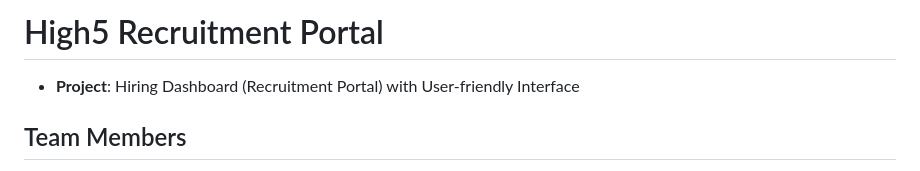
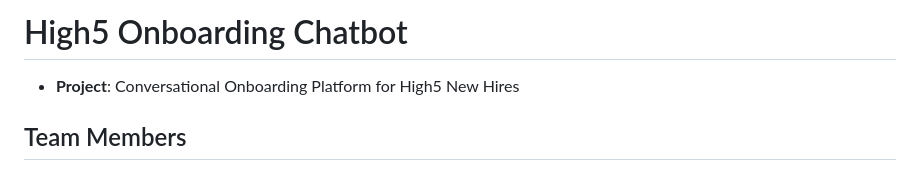
Before and after one commit to vaen0001-dot/High5, a Markdown page: README.md, the part around the change. GitHub-like rendering.

```diff
--- a/README.md
+++ b/README.md
@@ -1,5 +1,5 @@
-# High5 Recruitment Portal
-- **Project**: Hiring Dashboard (Recruitment Portal) with User-friendly Interface
+# High5 Onboarding Chatbot
+- **Project**: Conversational Onboarding Platform for High5 New Hires
 
 ## Team Members
 - Vaenesa Gayatri (Leader)       - develop chatbot
```
